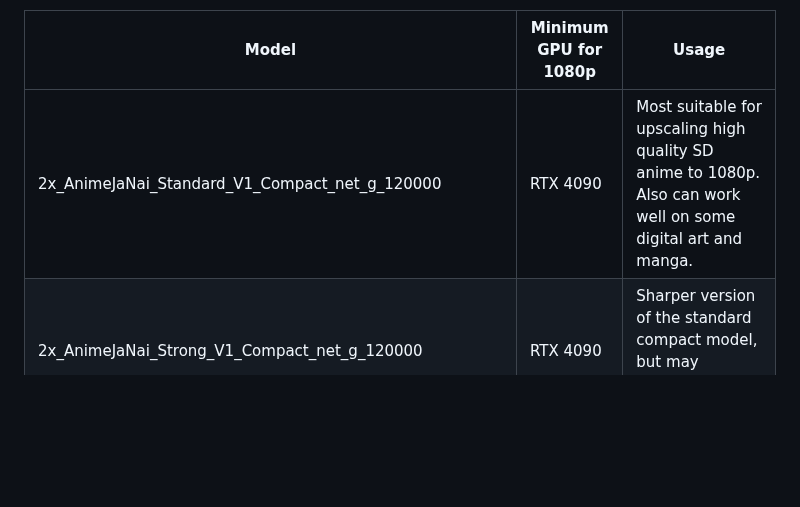
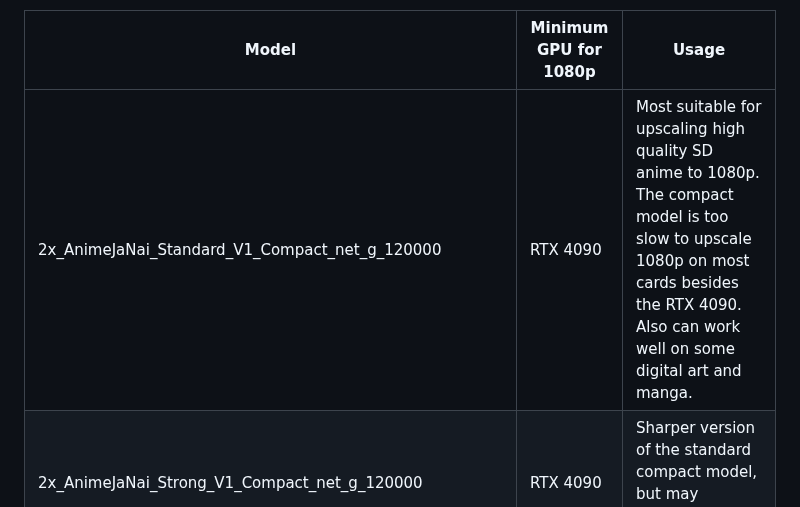
Before and after one commit to the-database/mpv-upscale-2x_animejanai, a Markdown page: README.md, the part around the change. Rendered like a GitHub page; blank space fills up the shorter version.

```diff
--- a/README.md
+++ b/README.md
@@ -12,7 +12,7 @@ Original: ![Sample - Original Image](s1-original.png)
 
 | Model                                                  | Minimum GPU for 1080p | Usage |
 | ------------------------------------------------------ | --------------------- | ----- |
-| 2x_AnimeJaNai_Standard_V1_Compact_net_g_120000         | RTX 4090              | Most suitable for upscaling high quality SD anime to 1080p. Also can work well on some digital art and manga. |
+| 2x_AnimeJaNai_Standard_V1_Compact_net_g_120000         | RTX 4090              | Most suitable for upscaling high quality SD anime to 1080p. The compact model is too slow to upscale 1080p on most cards besides the RTX 4090. Also can work well on some digital art and manga. |
 | 2x_AnimeJaNai_Strong_V1_Compact_net_g_120000           | RTX 4090              | Sharper version of the standard compact model, but may oversharpen some images. |
 | 2x_AnimeJaNai_Standard_V1_UltraCompact_net_g_100000    | RTX 3080              | Most suitable for model for upscaling 1080p anime, especially when viewing up close to a monitor. |
 | 2x_AnimeJaNai_Strong_V1_UltraCompact_net_g_100000      | RTX 3080              | Sharper version of the standard ultracompact model. May appear oversharpened when viewing up close but can work well when viewing from a distance. |
```
